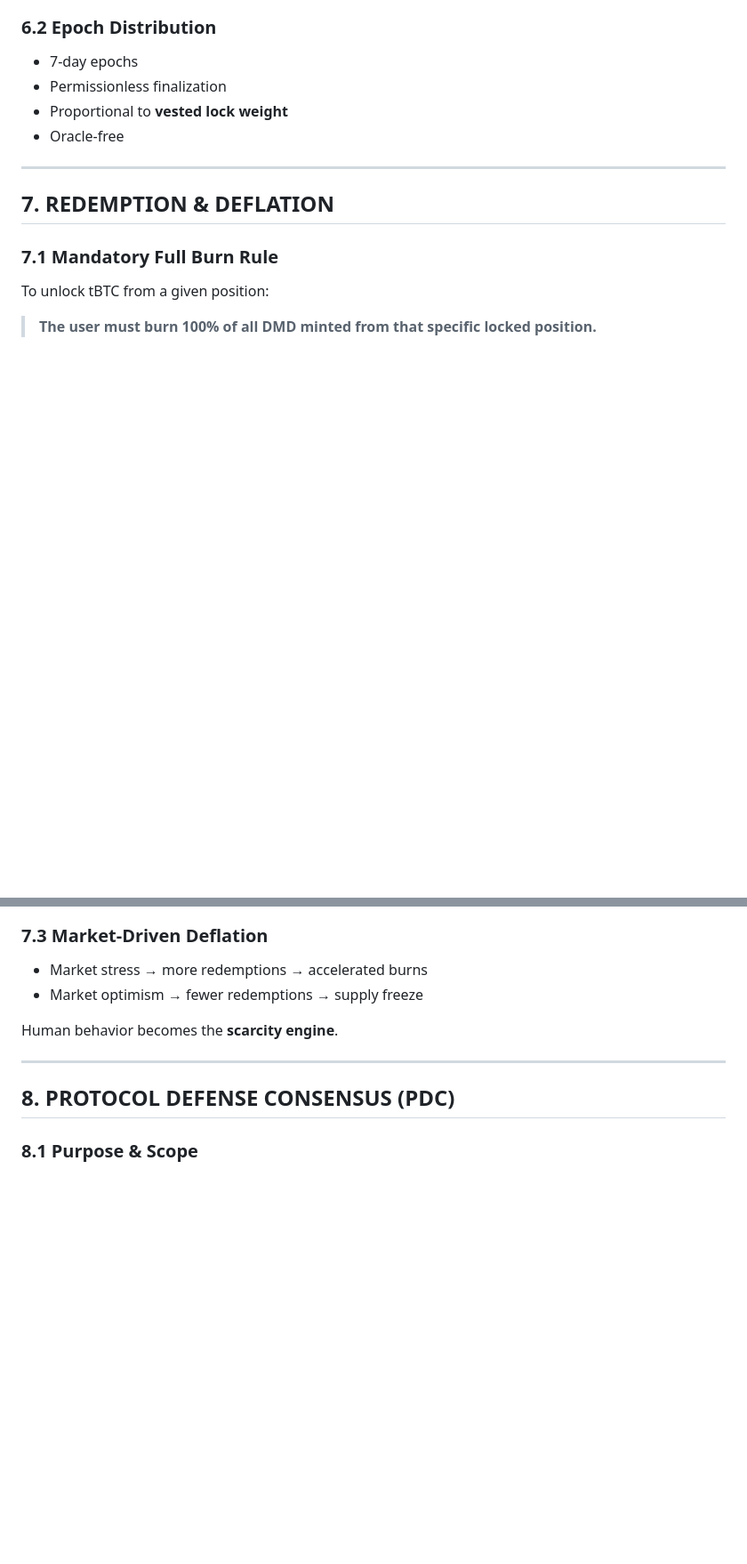
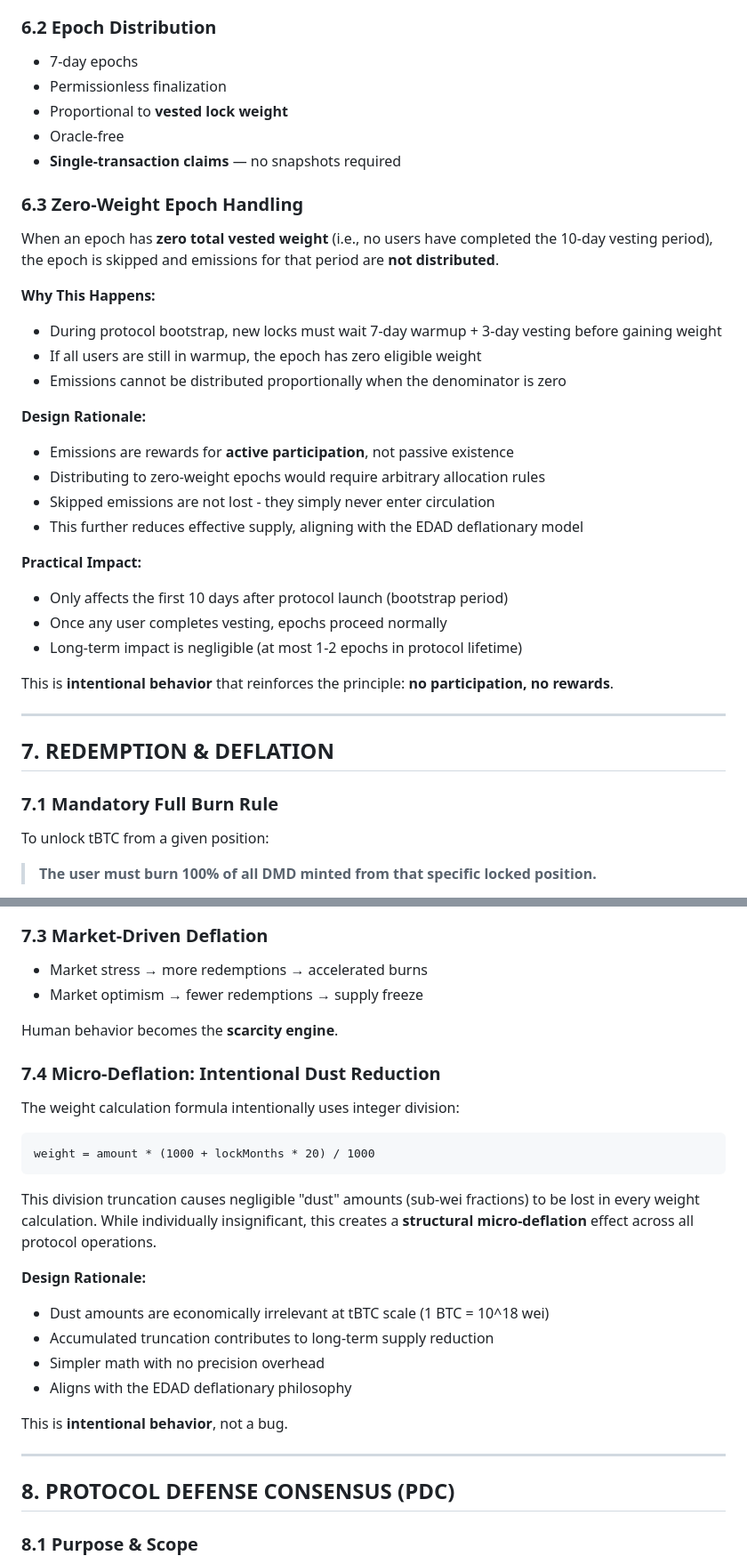
Before and after one commit to dedrxyz-DMD/dmd-protocol-1.8.8, a Markdown page: DMD_Protocol_Whitepaper_v1.8.8.md, 2 parts joined by grey strips. Shown at 89% size. GitHub-like rendering; blank space fills up the shorter version.

````diff
--- a/DMD_Protocol_Whitepaper_v1.8.8.md
+++ b/DMD_Protocol_Whitepaper_v1.8.8.md
@@ -201,6 +202,30 @@ Emissions permanently stop when **14.4M DMD** is minted.
 - Permissionless finalization
 - Proportional to **vested lock weight**
 - Oracle-free
+- **Single-transaction claims** — no snapshots required
+
+### 6.3 Zero-Weight Epoch Handling
+
+When an epoch has **zero total vested weight** (i.e., no users have completed the 10-day vesting period), the epoch is skipped and emissions for that period are **not distributed**.
+
+**Why This Happens:**
+- During protocol bootstrap, new locks must wait 7-day warmup + 3-day vesting before gaining weight
+- If all users are still in warmup, the epoch has zero eligible weight
+- Emissions cannot be distributed proportionally when the denominator is zero
+
+**Design Rationale:**
+- Emissions are rewards for **active participation**, not passive existence
+- Distributing to zero-weight epochs would require arbitrary allocation rules
+- Skipped emissions are not lost - they simply never enter circulation
+- This further reduces effective supply, aligning with the EDAD deflationary model
+
+**Practical Impact:**
+- Only affects the first 10 days after protocol launch (bootstrap period)
+- Once any user completes vesting, epochs proceed normally
+- Long-term impact is negligible (at most 1-2 epochs in protocol lifetime)
+
+This is **intentional behavior** that reinforces the principle: **no participation, no rewards**.
+
 
 ---
 
@@ -235,6 +260,25 @@ This provides user flexibility while maintaining protocol security.
 
 Human behavior becomes the **scarcity engine**.
 
+### 7.4 Micro-Deflation: Intentional Dust Reduction
+
+The weight calculation formula intentionally uses integer division:
+
+```
+weight = amount * (1000 + lockMonths * 20) / 1000
+```
+
+This division truncation causes negligible "dust" amounts (sub-wei fractions) to be lost in every weight calculation. While individually insignificant, this creates a **structural micro-deflation** effect across all protocol operations.
+
+**Design Rationale:**
+- Dust amounts are economically irrelevant at tBTC scale (1 BTC = 10^18 wei)
+- Accumulated truncation contributes to long-term supply reduction
+- Simpler math with no precision overhead
+- Aligns with the EDAD deflationary philosophy
+
+This is **intentional behavior**, not a bug.
+
+
 ---
 
 ## 8. PROTOCOL DEFENSE CONSENSUS (PDC)
````
Also changed, not shown: other parts of DMD_Protocol_Whitepaper_v1.8.8.md (+49 -15 lines).
